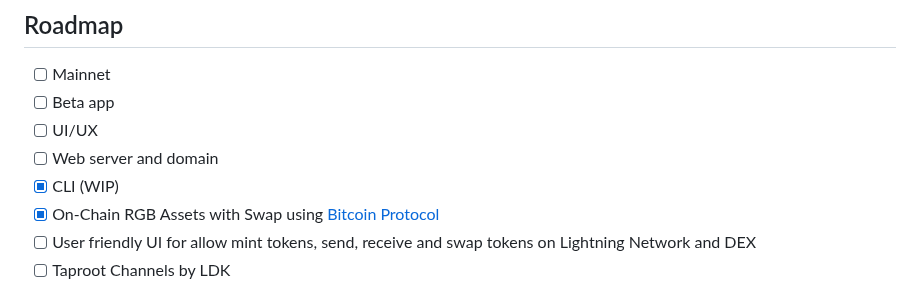
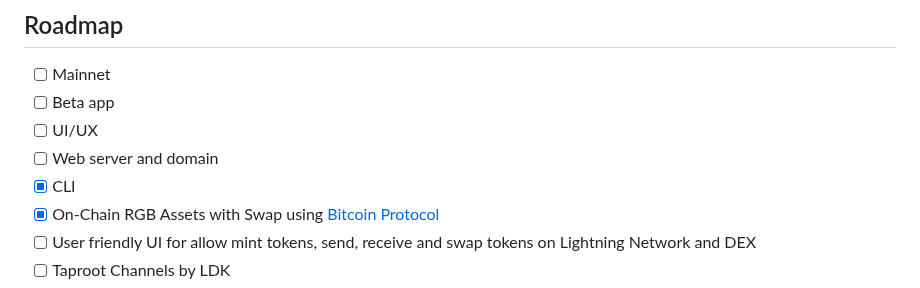
Before and after one commit to BitSwap-BiFi/Bitswap-demo, a Markdown page: README.md, the part around the change. GitHub-like rendering.

```diff
--- a/README.md
+++ b/README.md
@@ -56,7 +56,7 @@ How there's no lunch free, you can lose sats in these scenarios:
 - [ ] Beta app
 - [ ] UI/UX
 - [ ] Web server and domain
-- [x] CLI (WIP)
+- [x] CLI
 - [x] On-Chain RGB Assets with Swap using [Bitcoin Protocol](https://github.com/BP-WG/bp-core)
 - [ ] User friendly UI for allow mint tokens, send, receive and swap tokens on Lightning Network and DEX
 - [ ] Taproot Channels by LDK
```
